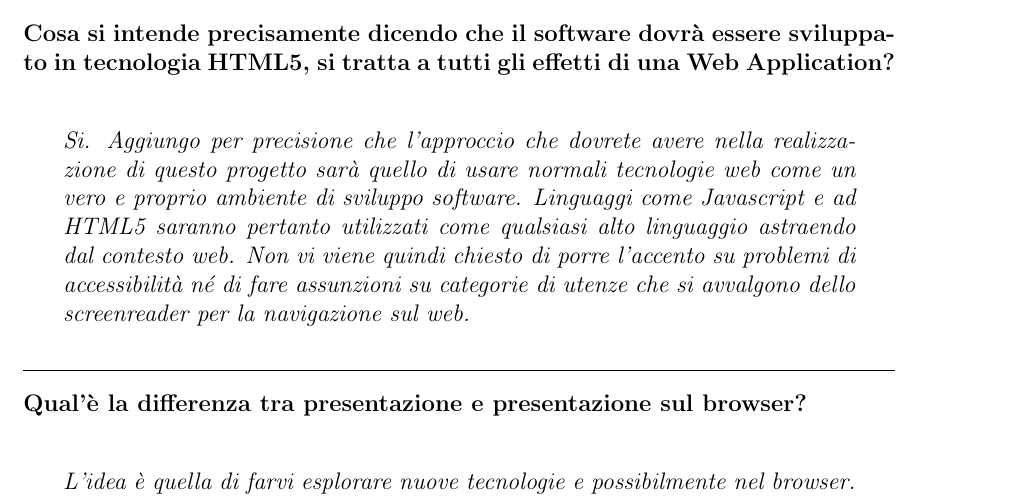
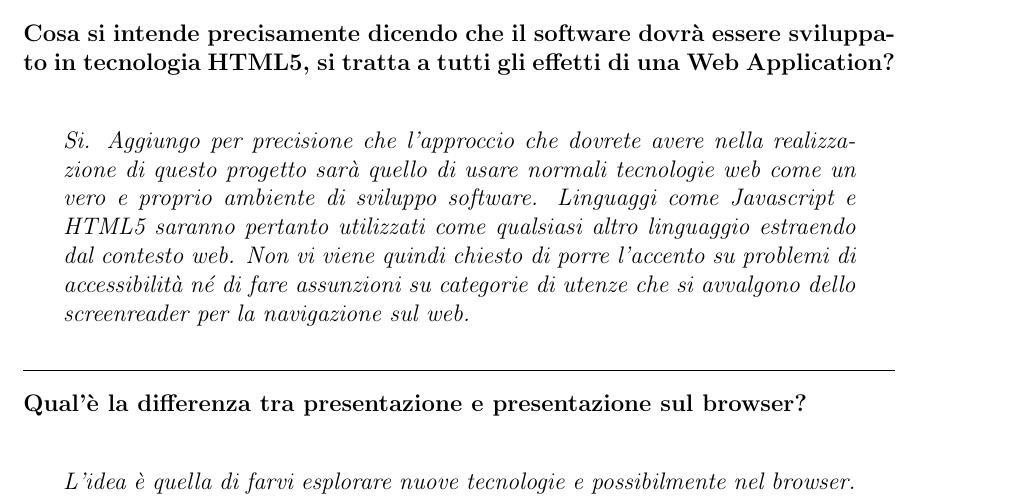
Before and after one commit to 404notfoundunipd/premi-documents, a LaTeX document (Verbale/Verbale18-12-2014_v1.0.tex, which reads Verbale/documents/domande.tex): part of page 5 of 6, cut so that both start at the same text. Compiled offline with pdfLaTeX.

Commit message:
correzione errori verbale

```diff
--- a/Verbale/documents/domande.tex
+++ b/Verbale/documents/domande.tex
@@ -10,7 +10,7 @@
 Di seguito vengono riportate in grassetto le domande effettuate dal gruppo \gruppo\ nel corso della riunione e in corsivo le risposte date dal Proponente Zucchetti Spa.\\
 \\\textbf{Cosa si intende precisamente dicendo che il software dovrà essere sviluppato in tecnologia HTML5, si tratta a tutti gli effetti di una Web Application?}\\
 \begin{margini}{0.7cm}{0.7cm}
-\textit{Si.  Aggiungo per  precisione che l'approccio che dovrete avere nella realizzazione di questo progetto sarà quello di usare normali tecnologie web come un vero e proprio ambiente di sviluppo software. Linguaggi come Javascript e ad HTML5 saranno pertanto utilizzati come qualsiasi alto linguaggio astraendo dal contesto web. Non vi viene quindi chiesto di porre l'accento su problemi di accessibilità né di fare assunzioni su categorie di utenze che si avvalgono dello screenreader per la navigazione sul web.}\\
+\textit{Si.  Aggiungo per  precisione che l'approccio che dovrete avere nella realizzazione di questo progetto sarà quello di usare normali tecnologie web come un vero e proprio ambiente di sviluppo software. Linguaggi come Javascript e HTML5 saranno pertanto utilizzati come qualsiasi altro linguaggio estraendo dal contesto web. Non vi viene quindi chiesto di porre l'accento su problemi di accessibilità né di fare assunzioni su categorie di utenze che si avvalgono dello screenreader per la navigazione sul web.}\\
 \end{margini}
 \hrule
 \bigskip
```
